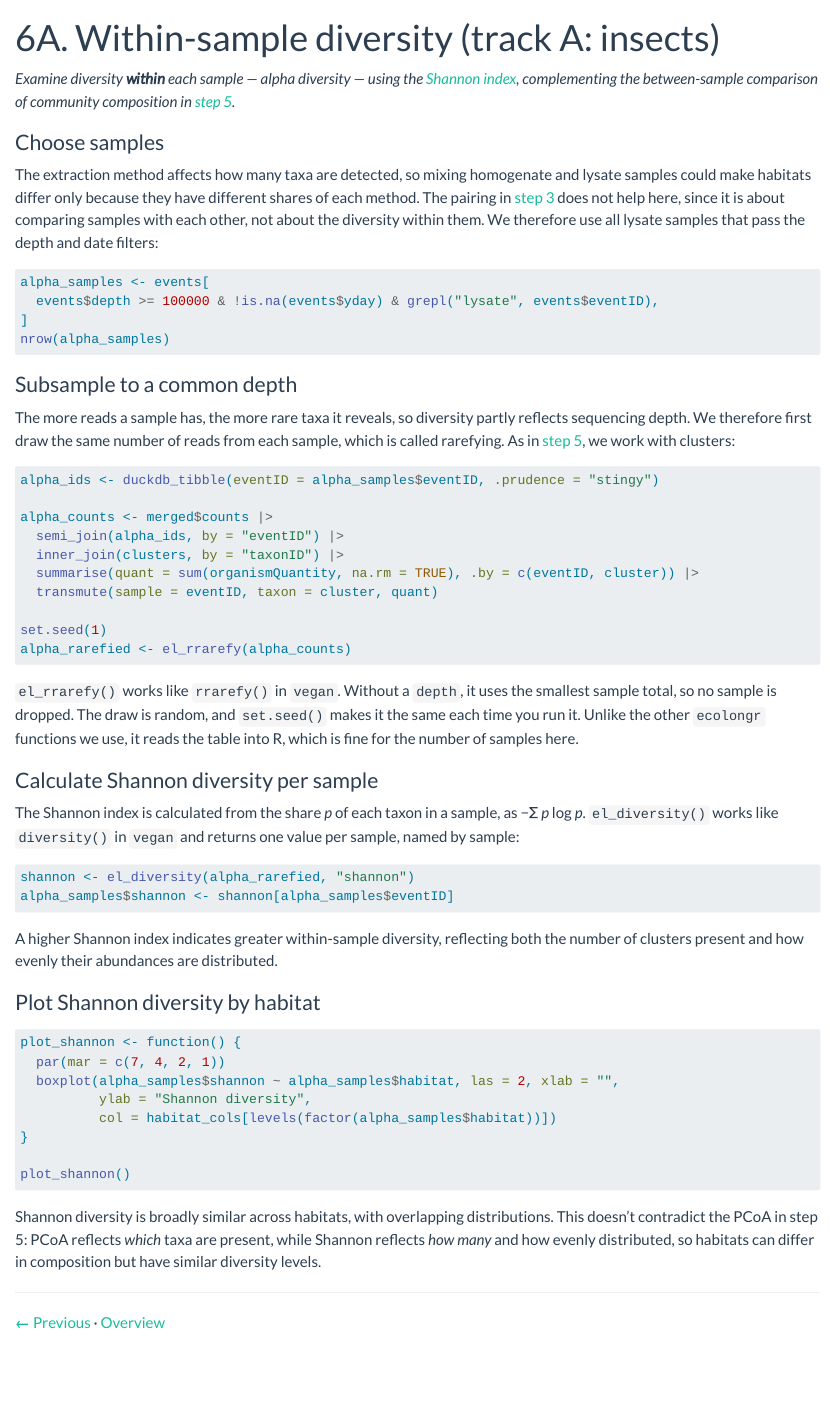
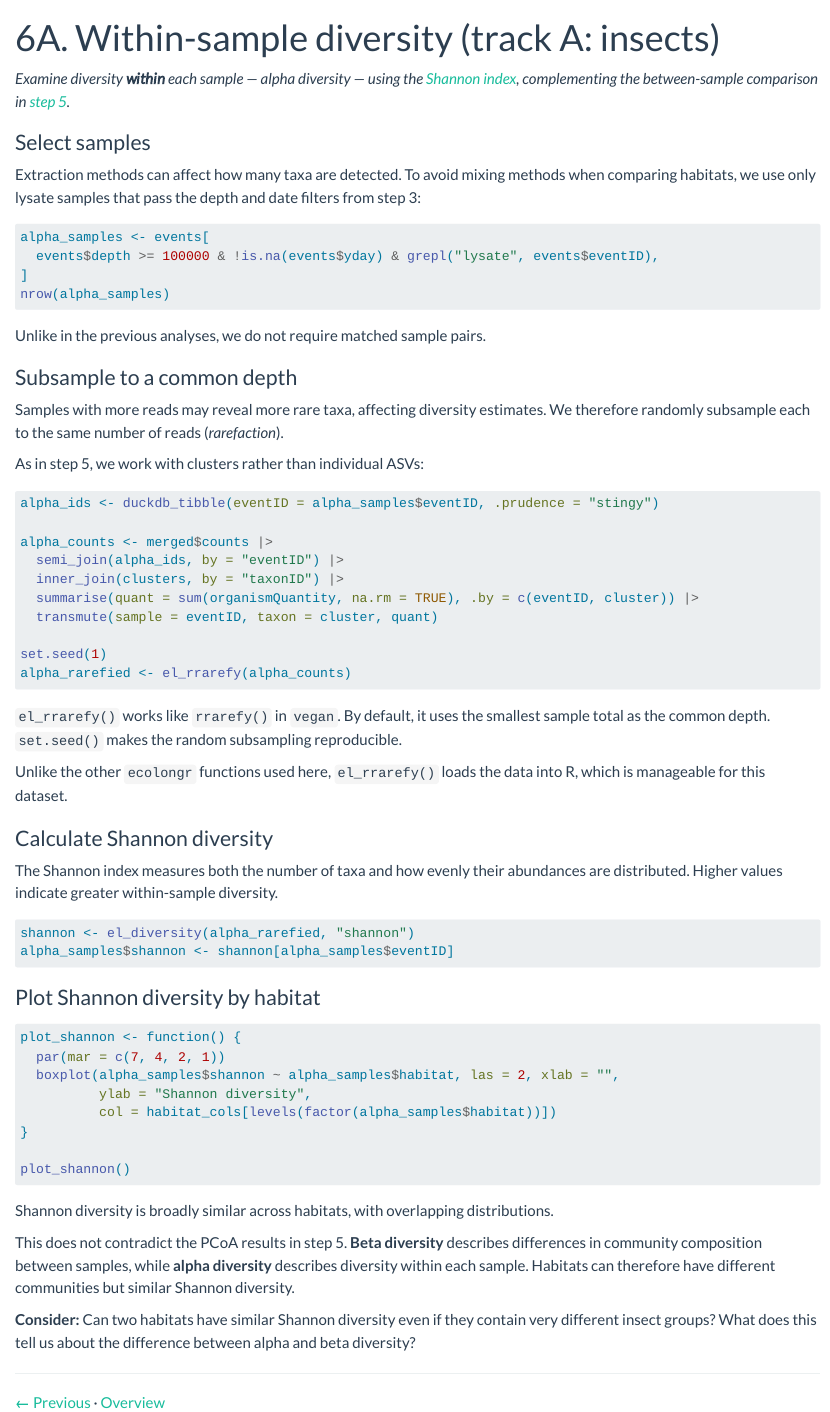
Before and after one commit to biodiversitydata-se/sbdi-eDNA-smn, a Quarto document (insects-06-alpha.qmd): the page in a window 1100 px wide, from its top. Rendered offline with R 4.5, knitr and Pandoc in place of Quarto, with nearby package versions.

Commit message:
Simplify the insect alpha diversity text
Shorten the reason for using lysate samples only, drop the Shannon
formula, explain alpha versus beta diversity more plainly, and end with
an interpretation question. Rebuild the page.

Co-Authored-By: Claude Opus 5.5 <noreply@anthropic.com>

````diff
--- a/insects-06-alpha.qmd
+++ b/insects-06-alpha.qmd
@@ -5,11 +5,11 @@
     toc: false
 ---
 
-*Examine diversity **within** each sample — alpha diversity — using the [Shannon index](https://en.wikipedia.org/wiki/Diversity_index#Shannon_index){target="_blank"}, complementing the between-sample comparison of community composition in [step 5](insects-05-beta.qmd).*
+*Examine diversity **within** each sample — alpha diversity — using the [Shannon index](https://en.wikipedia.org/wiki/Diversity_index#Shannon_index){target="_blank"}, complementing the between-sample comparison in [step 5](insects-05-beta.qmd).*
 
-### Choose samples
+### Select samples
 
-The extraction method affects how many taxa are detected, so mixing homogenate and lysate samples could make habitats differ only because they have different shares of each method. The pairing in [step 3](insects-03-map.qmd) does not help here, since it is about comparing samples with each other, not about the diversity within them. We therefore use all lysate samples that pass the depth and date filters:
+Extraction methods can affect how many taxa are detected. To avoid mixing methods when comparing habitats, we use only lysate samples that pass the depth and date filters from step 3:
 
 ```r
 alpha_samples <- events[
@@ -18,9 +18,13 @@
 nrow(alpha_samples)
 ```
 
+Unlike in the previous analyses, we do not require matched sample pairs.
+
 ### Subsample to a common depth
 
-The more reads a sample has, the more rare taxa it reveals, so diversity partly reflects sequencing depth. We therefore first draw the same number of reads from each sample, which is called rarefying. As in [step 5](insects-05-beta.qmd), we work with clusters:
+Samples with more reads may reveal more rare taxa, affecting diversity estimates. We therefore randomly subsample each to the same number of reads (*rarefaction*).
+
+As in step 5, we work with clusters rather than individual ASVs:
 
 ```r
 alpha_ids <- duckdb_tibble(eventID = alpha_samples$eventID, .prudence = "stingy")
@@ -35,18 +39,18 @@
 alpha_rarefied <- el_rrarefy(alpha_counts)
 ```
 
-`el_rrarefy()` works like `rrarefy()` in `vegan`. Without a `depth`, it uses the smallest sample total, so no sample is dropped. The draw is random, and `set.seed()` makes it the same each time you run it. Unlike the other `ecolongr` functions we use, it reads the table into R, which is fine for the number of samples here.
+`el_rrarefy()` works like `rrarefy()` in `vegan`. By default, it uses the smallest sample total as the common depth. `set.seed()` makes the random subsampling reproducible.
 
-### Calculate Shannon diversity per sample
+Unlike the other `ecolongr` functions used here, `el_rrarefy()` loads the data into R, which is manageable for this dataset.
 
-The Shannon index is calculated from the share *p* of each taxon in a sample, as −Σ *p* log *p*. `el_diversity()` works like `diversity()` in `vegan` and returns one value per sample, named by sample:
+### Calculate Shannon diversity
+
+The Shannon index measures both the number of taxa and how evenly their abundances are distributed. Higher values indicate greater within-sample diversity.
 
 ```r
 shannon <- el_diversity(alpha_rarefied, "shannon")
 alpha_samples$shannon <- shannon[alpha_samples$eventID]
 ```
-
-A higher Shannon index indicates greater within-sample diversity, reflecting both the number of clusters present and how evenly their abundances are distributed.
 
 ### Plot Shannon diversity by habitat
 
@@ -61,7 +65,11 @@
 plot_shannon()
 ```
 
-Shannon diversity is broadly similar across habitats, with overlapping distributions. This doesn't contradict the PCoA in step 5: PCoA reflects *which* taxa are present, while Shannon reflects *how many* and how evenly distributed, so habitats can differ in composition but have similar diversity levels.
+Shannon diversity is broadly similar across habitats, with overlapping distributions.
+
+This does not contradict the PCoA results in step 5. **Beta diversity** describes differences in community composition between samples, while **alpha diversity** describes diversity within each sample. Habitats can therefore have different communities but similar Shannon diversity.
+
+**Consider:** Can two habitats have similar Shannon diversity even if they contain very different insect groups? What does this tell us about the difference between alpha and beta diversity?
 
 ---
 
````
Also changed, not shown: docs/search.json, 1 other file.
